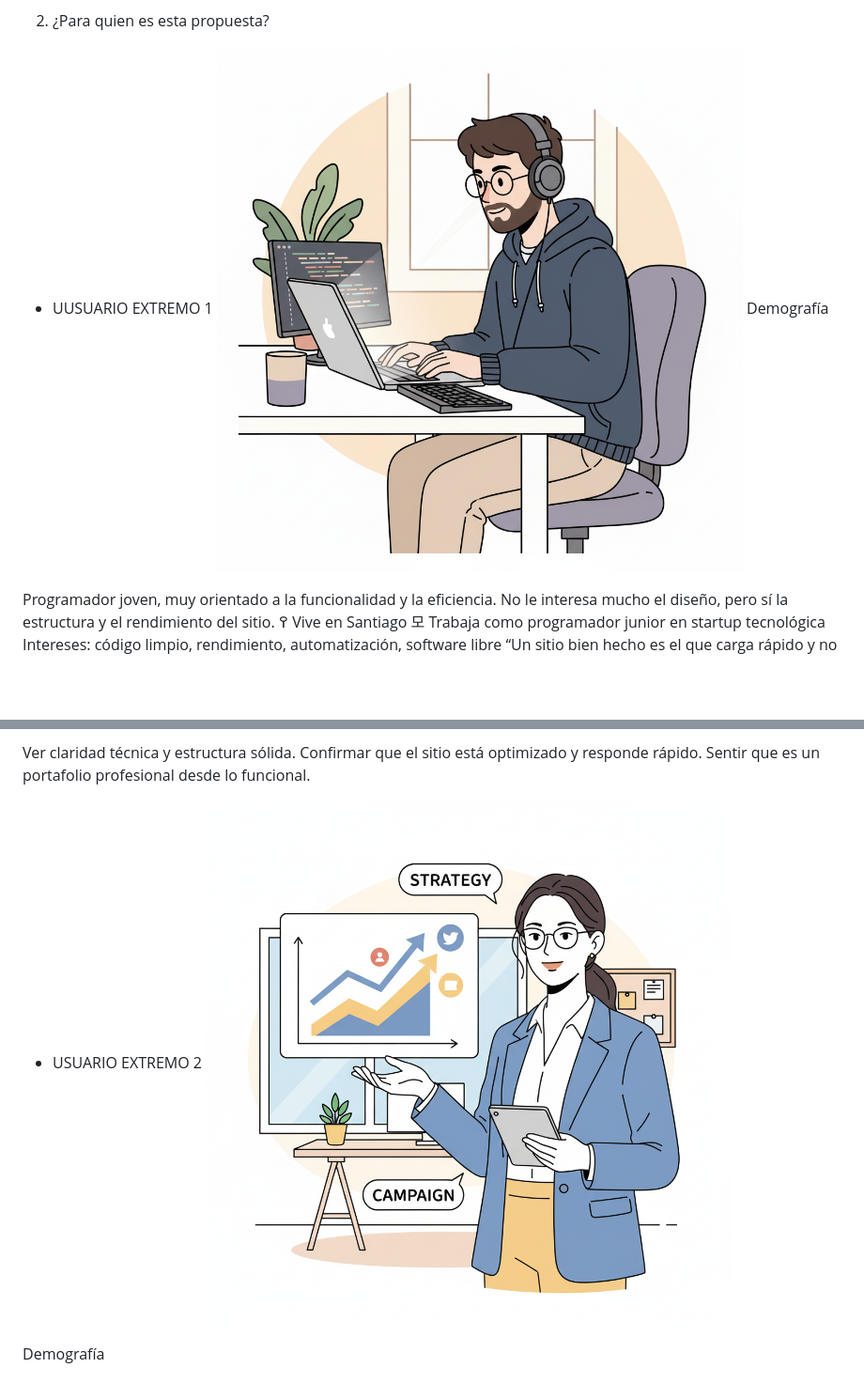
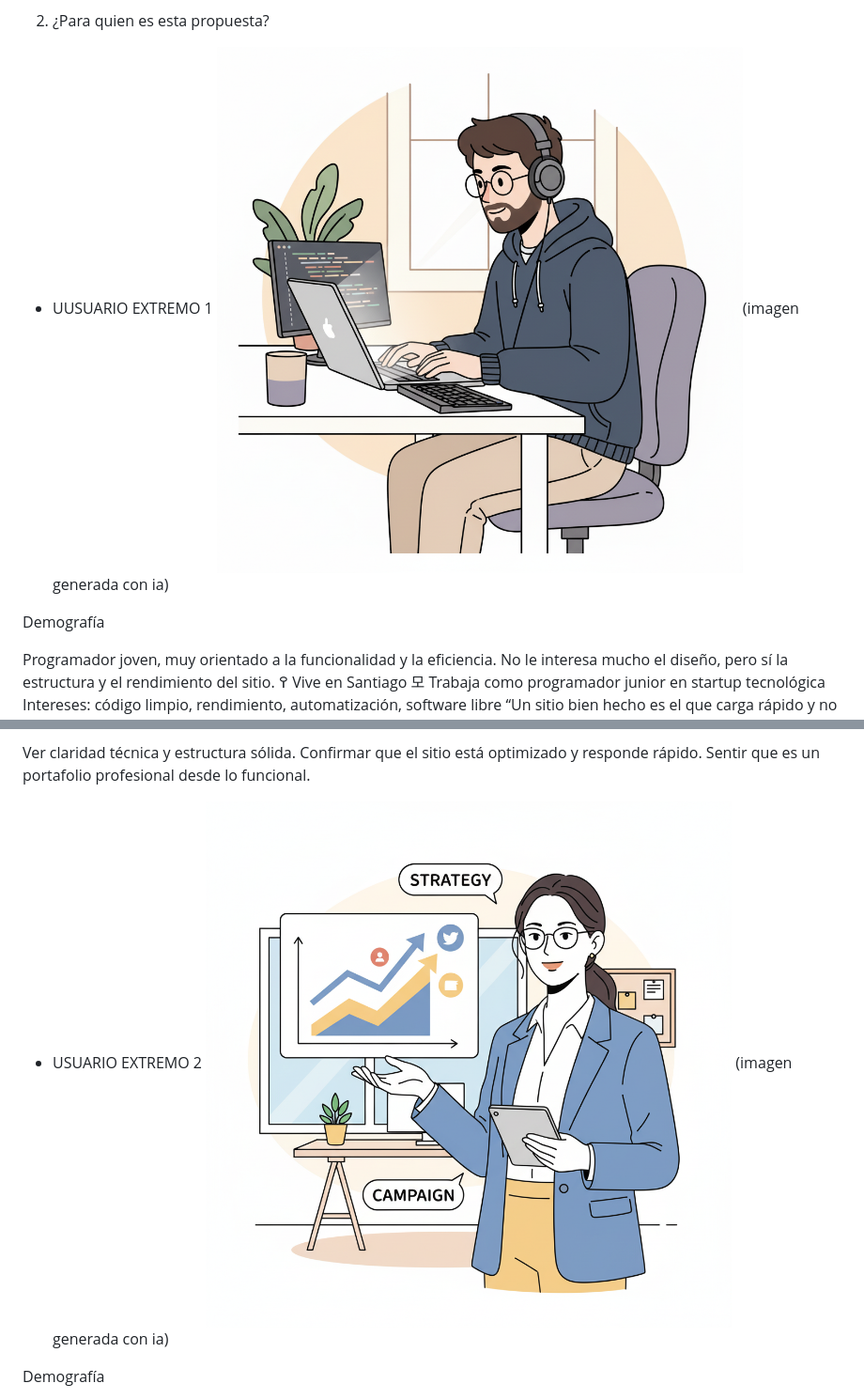
Before and after one commit to pameee73/trabajo-final, a Markdown page: README.md, 2 parts joined by grey strips. Shown: that part at 94% size. GitHub-like rendering; blank space fills up the shorter version.

```diff
--- a/README.md
+++ b/README.md
@@ -6,7 +6,8 @@ Crear un portafolio web profesional que presente de manera clara, atractiva y ac
 
 2. ¿Para quien es esta propuesta?
 - UUSUARIO EXTREMO 1
-![Texto alternativo](usuario2.png)
+![Texto alternativo](usuario2.png)(imagen generada con ia)
+
 Demografía
 
 Programador joven, muy orientado a la funcionalidad y la eficiencia. No le interesa mucho el diseño, pero sí la estructura y el rendimiento del sitio.
@@ -24,7 +25,7 @@ Necesidades y metas
 Ver claridad técnica y estructura sólida. Confirmar que el sitio está optimizado y responde rápido. Sentir que es un portafolio profesional desde lo funcional.
 
 - USUARIO EXTREMO 2
-![Texto alternativo](usuario3.png)
+![Texto alternativo](usuario3.png) (imagen generada con ia)
 
  Demografía
 
```
Also changed, not shown: other parts of README.md (+1 -0 lines).
